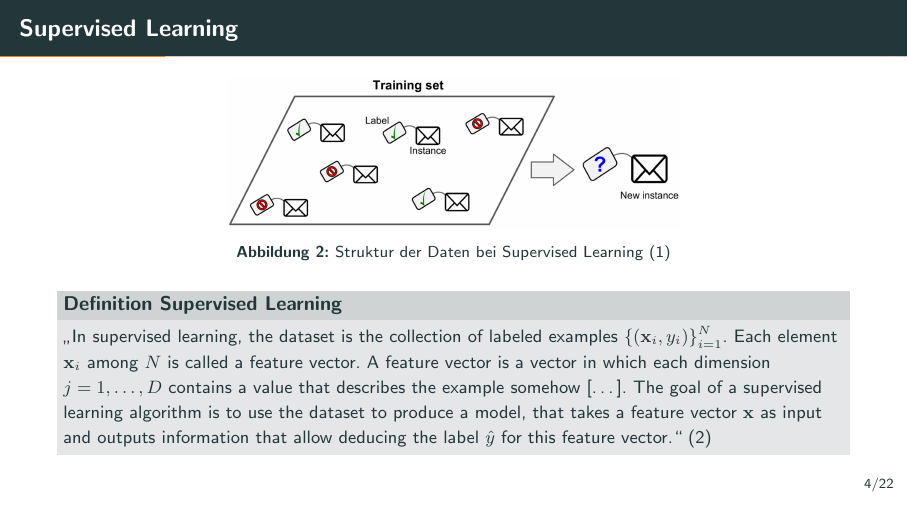
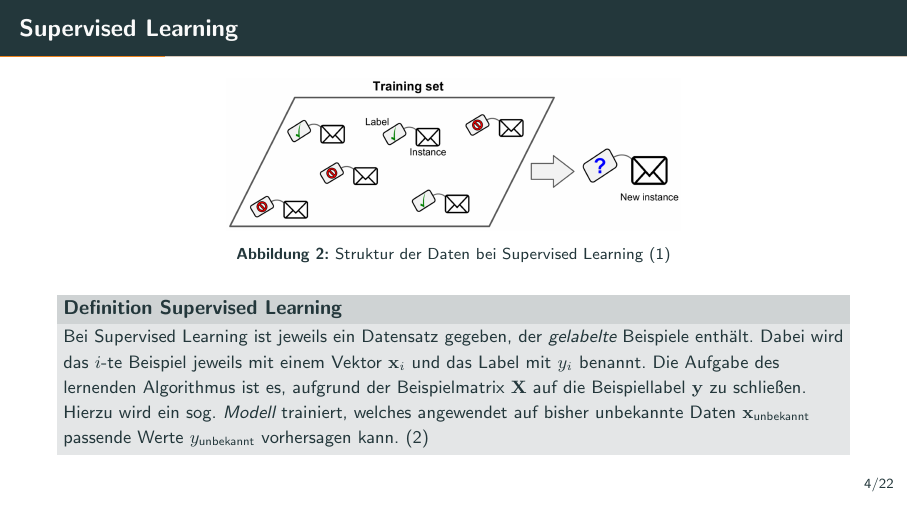
Before and after one commit to tim-hilt/ann-optimierung, LaTeX slides (präsentation.tex, which reads tex/supervisedlearning.tex): page 6 of 58. Compiled offline with pdfLaTeX.

Commit message:
Korrektur Def. Supervised-Learning

```diff
--- a/tex/supervisedlearning.tex
+++ b/tex/supervisedlearning.tex
@@ -21,14 +21,7 @@
   \only<2->{
     \small
     \begin{block}{Definition Supervised Learning}
-      \enquote{In supervised learning, the dataset is the collection of labeled examples
-      \({\{(\mathbf{x}_i, y_i)\}}_{i=1}^N\). Each element \(\mathbf{x}_i\) among
-      \(N\) is called a feature vector. A feature vector is a vector in which each
-      dimension \(j = 1, \ldots , D\) contains a value that describes the example
-      somehow [\ldots]. The goal of a supervised learning algorithm is to use the
-      dataset to produce a model, that takes a feature vector \(\mathbf{x}\) as
-      input and outputs information that allow deducing the label \(\hat{y}\) for
-      this feature vector.} \parencite{burkov2019hundred}
+      Bei Supervised Learning ist jeweils ein Datensatz gegeben, der \emph{gelabelte} Beispiele enthält. Dabei wird das \(i\)-te Beispiel jeweils mit einem Vektor \(\mathbf{x}_{i}\) und das Label mit \(y_{i}\) benannt. Die Aufgabe des lernenden Algorithmus ist es, aufgrund der Beispielmatrix \(\mathbf{X}\) auf die Beispiellabel \(\mathbf{y}\) zu schließen. Hierzu wird ein sog. \emph{Modell} trainiert, welches angewendet auf bisher unbekannte Daten \(\mathbf{x}_{\text{unbekannt}}\) passende Werte \(y_{\text{unbekannt}}\) vorhersagen kann. \parencite{burkov2019hundred}
     \end{block}
   }
 \end{frame}
```
Also changed, not shown: tex/neuralnetworks.tex (+0 -1 lines), präsentation.pdf.
